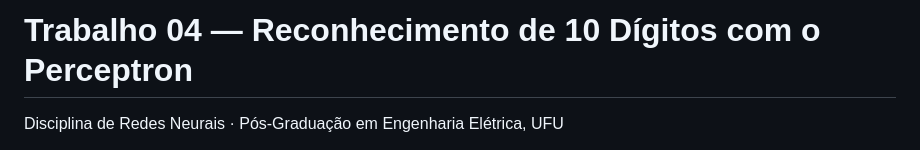
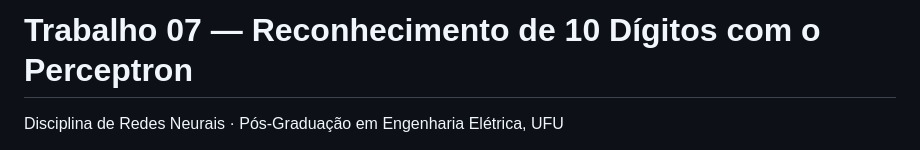
Before and after one commit to lucastuxnet/Redes-Neurais-Artificiais, a Markdown page: perceptron_digitos/README.md, the part around the change. GitHub-like rendering.

```diff
--- a/perceptron_digitos/README.md
+++ b/perceptron_digitos/README.md
@@ -1,4 +1,4 @@
-# Trabalho 04 — Reconhecimento de 10 Dígitos com o Perceptron
+# Trabalho 07 — Reconhecimento de 10 Dígitos com o Perceptron
 
 Disciplina de Redes Neurais · Pós-Graduação em Engenharia Elétrica, UFU
 
```
